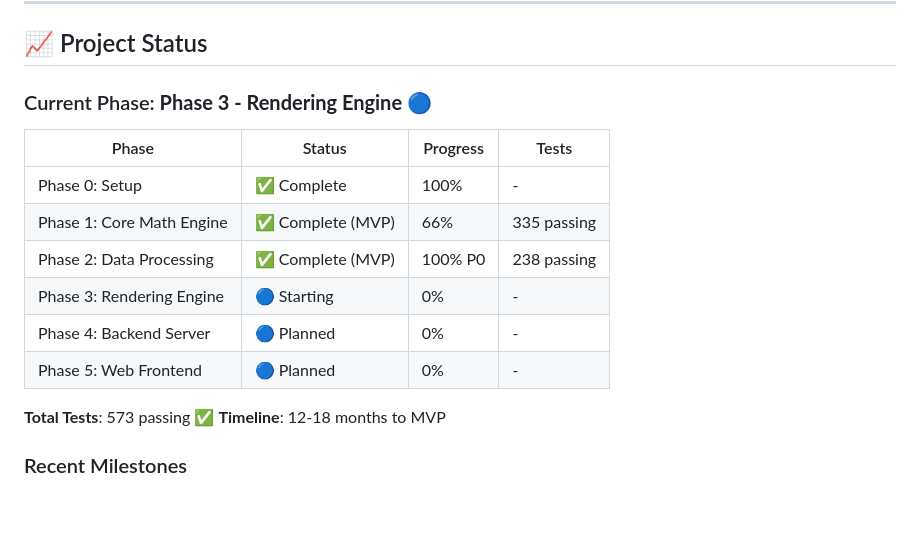
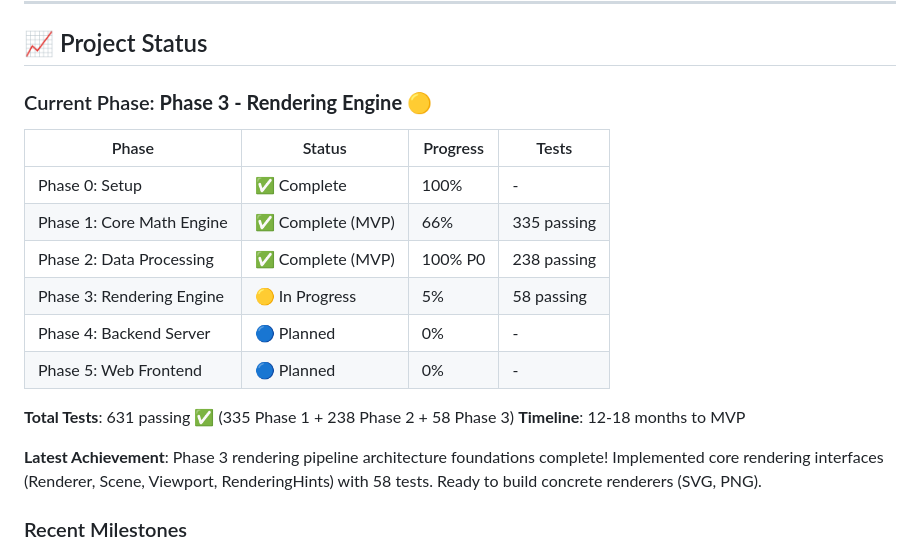
Before and after one commit to gfilios/gnuplot2java, a Markdown page: gnuplot-java/README.md, the part around the change. Rendered like a GitHub page; blank space fills up the shorter version.

```diff
--- a/gnuplot-java/README.md
+++ b/gnuplot-java/README.md
@@ -237,19 +237,21 @@ mvn test -Dtest=ExpressionParserTest#shouldParseAddition
 
 ## 📈 Project Status
 
-### Current Phase: **Phase 3 - Rendering Engine** 🔵
+### Current Phase: **Phase 3 - Rendering Engine** 🟡
 
 | Phase | Status | Progress | Tests |
 |-------|--------|----------|-------|
 | Phase 0: Setup | ✅ Complete | 100% | - |
 | Phase 1: Core Math Engine | ✅ Complete (MVP) | 66% | 335 passing |
 | Phase 2: Data Processing | ✅ Complete (MVP) | 100% P0 | 238 passing |
-| Phase 3: Rendering Engine | 🔵 Starting | 0% | - |
+| Phase 3: Rendering Engine | 🟡 In Progress | 5% | 58 passing |
 | Phase 4: Backend Server | 🔵 Planned | 0% | - |
 | Phase 5: Web Frontend | 🔵 Planned | 0% | - |
 
-**Total Tests**: 573 passing ✅
+**Total Tests**: 631 passing ✅ (335 Phase 1 + 238 Phase 2 + 58 Phase 3)
 **Timeline**: 12-18 months to MVP
+
+**Latest Achievement**: Phase 3 rendering pipeline architecture foundations complete! Implemented core rendering interfaces (Renderer, Scene, Viewport, RenderingHints) with 58 tests. Ready to build concrete renderers (SVG, PNG).
 
 ### Recent Milestones
 - ✅ **Phase 1 Complete**: Expression parser, evaluator, 38+ math functions
```
Also changed, not shown: IMPLEMENTATION_BACKLOG.md (+53 -11 lines).
